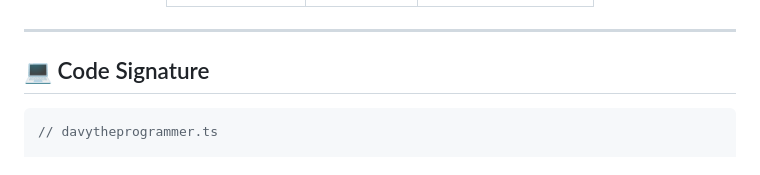
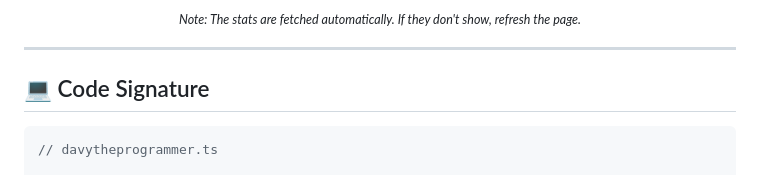
Before and after one commit to davytheprogrammer/davytheprogrammer, a Markdown page: README.md, the part around one of its changes. Drawn GitHub-style.

```diff
--- a/README.md
+++ b/README.md
@@ -108,6 +105,8 @@ Cloud     ━━━━━━━━━━━━ 85%  █████████
     </td>
   </tr>
 </table>
+
+<em><sub>Note: The stats are fetched automatically. If they don't show, refresh the page.</sub></em>
 
 </div>
 
```
Also changed, not shown: other parts of README.md (+7 -10 lines).
